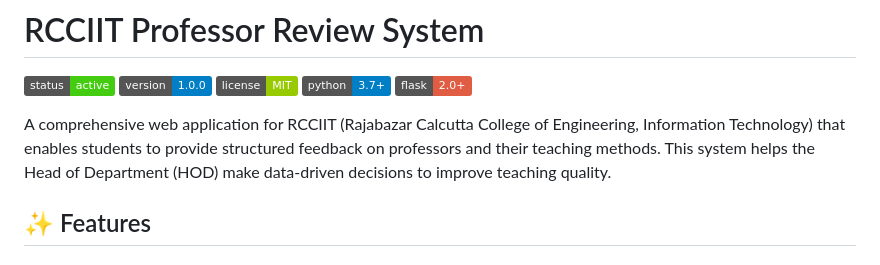
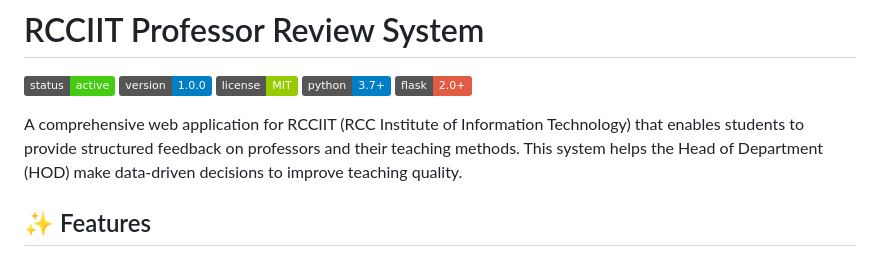
Before and after one commit to Soumya-Chakraborty/RCCIIT-review-system, a Markdown page: readme.md, the part around the change. GitHub-like rendering; badges without logos.

```diff
--- a/readme.md
+++ b/readme.md
@@ -6,7 +6,7 @@
 ![Python](https://img.shields.io/badge/python-3.7%2B-blue)
 ![Flask](https://img.shields.io/badge/flask-2.0%2B-red)
 
-A comprehensive web application for RCCIIT (Rajabazar Calcutta College of Engineering, Information Technology) that enables students to provide structured feedback on professors and their teaching methods. This system helps the Head of Department (HOD) make data-driven decisions to improve teaching quality.
+A comprehensive web application for RCCIIT (RCC Institute of Information Technology) that enables students to provide structured feedback on professors and their teaching methods. This system helps the Head of Department (HOD) make data-driven decisions to improve teaching quality.
 
 ## ✨ Features
 
```
